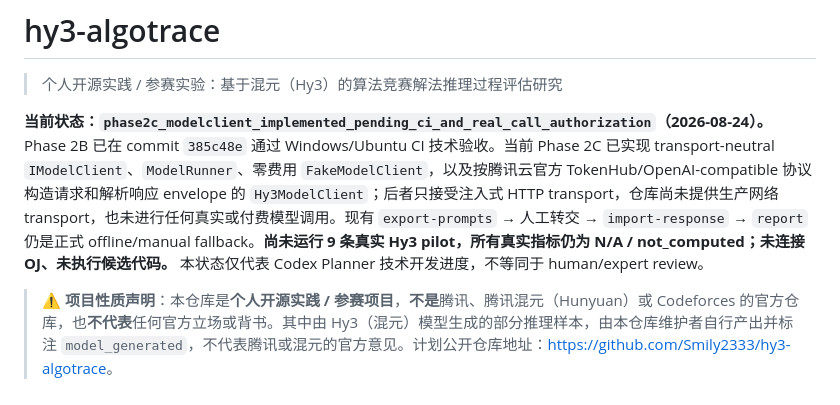
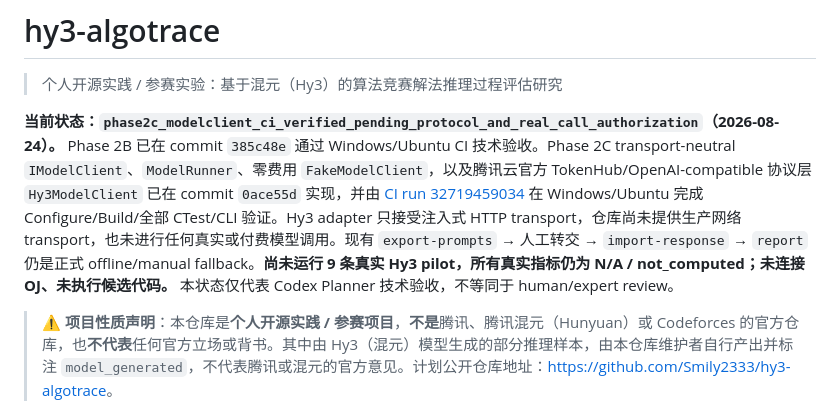
Before and after one commit to Smily2333/hy3-algotrace, a Markdown page: README.md, the part around the change. Drawn GitHub-style.

Commit message:
docs: record Phase 2C model client CI

```diff
--- a/README.md
+++ b/README.md
@@ -2,7 +2,7 @@
 
 > 个人开源实践 / 参赛实验：基于混元（Hy3）的算法竞赛解法推理过程评估研究
 
-**当前状态：`phase2c_modelclient_implemented_pending_ci_and_real_call_authorization`（2026-08-24）。** Phase 2B 已在 commit `385c48e` 通过 Windows/Ubuntu CI 技术验收。当前 Phase 2C 已实现 transport-neutral `IModelClient`、`ModelRunner`、零费用 `FakeModelClient`，以及按腾讯云官方 TokenHub/OpenAI-compatible 协议构造请求和解析响应 envelope 的 `Hy3ModelClient`；后者只接受注入式 HTTP transport，仓库尚未提供生产网络 transport，也未进行任何真实或付费模型调用。现有 `export-prompts` → 人工转交 → `import-response` → `report` 仍是正式 offline/manual fallback。**尚未运行 9 条真实 Hy3 pilot，所有真实指标仍为 N/A / not_computed；未连接 OJ、未执行候选代码。** 本状态仅代表 Codex Planner 技术开发进度，不等同于 human/expert review。
+**当前状态：`phase2c_modelclient_ci_verified_pending_protocol_and_real_call_authorization`（2026-08-24）。** Phase 2B 已在 commit `385c48e` 通过 Windows/Ubuntu CI 技术验收。Phase 2C transport-neutral `IModelClient`、`ModelRunner`、零费用 `FakeModelClient`，以及腾讯云官方 TokenHub/OpenAI-compatible 协议层 `Hy3ModelClient` 已在 commit `0ace55d` 实现，并由 [CI run 32719459034](https://github.com/Smily2333/hy3-algotrace/actions/runs/32719459034) 在 Windows/Ubuntu 完成 Configure/Build/全部 CTest/CLI 验证。Hy3 adapter 只接受注入式 HTTP transport，仓库尚未提供生产网络 transport，也未进行任何真实或付费模型调用。现有 `export-prompts` → 人工转交 → `import-response` → `report` 仍是正式 offline/manual fallback。**尚未运行 9 条真实 Hy3 pilot，所有真实指标仍为 N/A / not_computed；未连接 OJ、未执行候选代码。** 本状态仅代表 Codex Planner 技术验收，不等同于 human/expert review。
 
 > ⚠️ **项目性质声明**：本仓库是**个人开源实践 / 参赛项目**，**不是**腾讯、腾讯混元（Hunyuan）或 Codeforces 的官方仓库，也**不代表**任何官方立场或背书。其中由 Hy3（混元）模型生成的部分推理样本，由本仓库维护者自行产出并标注 `model_generated`，不代表腾讯或混元的官方意见。计划公开仓库地址：<https://github.com/Smily2333/hy3-algotrace>。
 
```
Also changed, not shown: docs/roadmap.md (+1 -1 lines).
